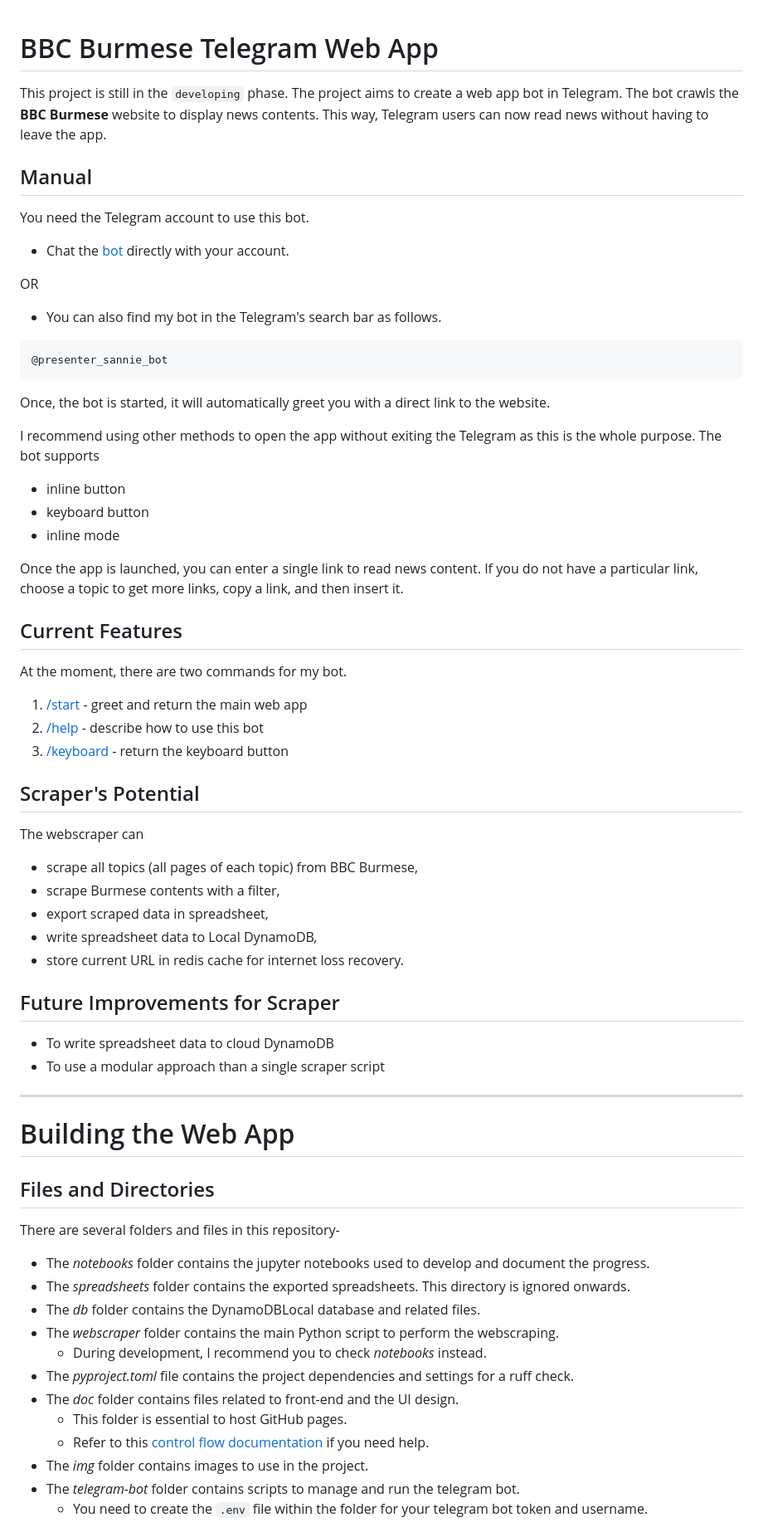
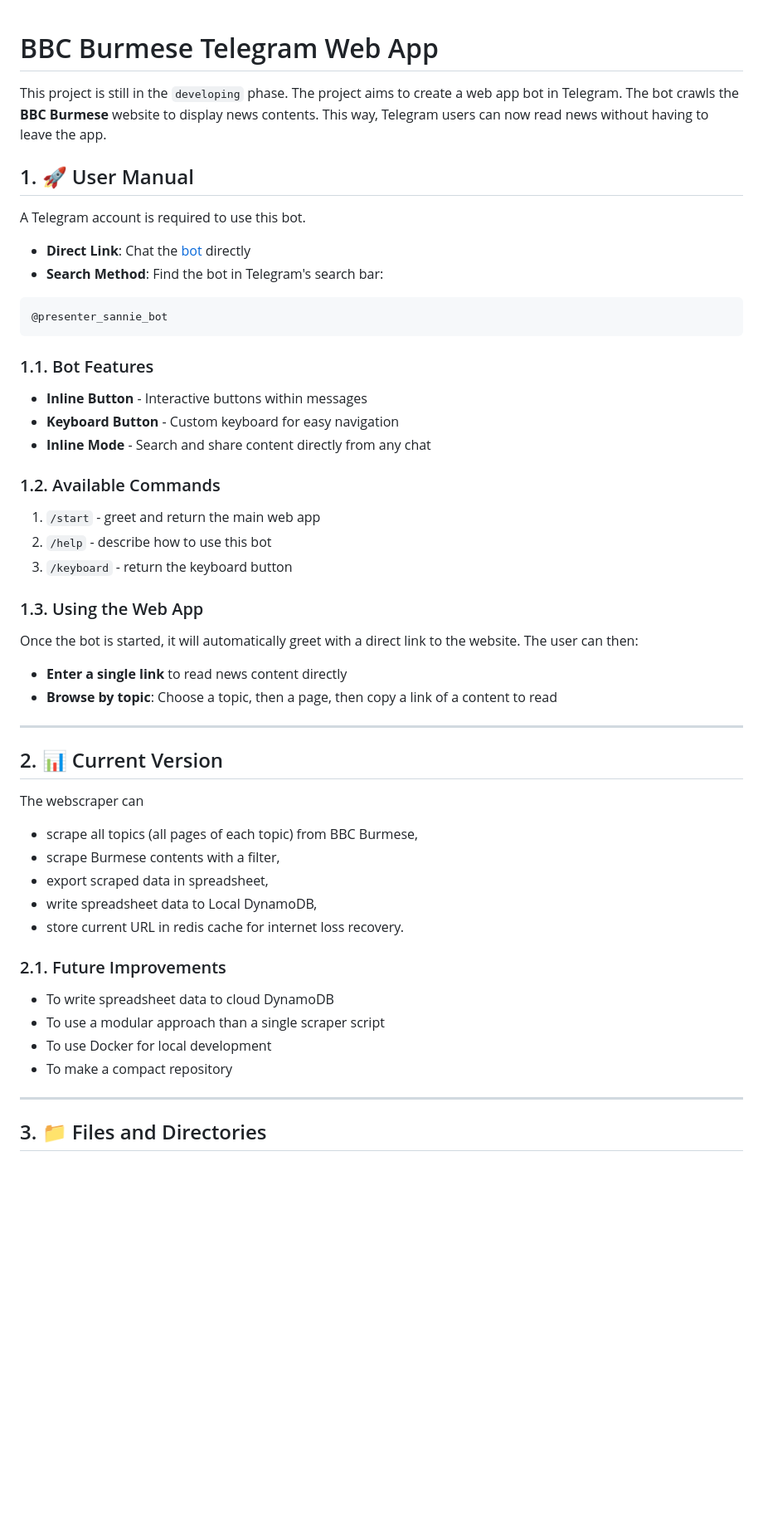
Before and after one commit to lawun330/sannie-bot, a Markdown page: README.md, the part around one of its changes. Shown at 83% size. Rendered like a GitHub page; blank space fills up the shorter version.

````diff
--- a/README.md
+++ b/README.md
@@ -1,31 +1,39 @@
 # BBC Burmese Telegram Web App
+
 This project is still in the `developing` phase. The project aims to create a web app bot in Telegram. The bot crawls the **BBC Burmese** website to display news contents. This way, Telegram users can now read news without having to leave the app.
 
-## Manual
-You need the Telegram account to use this bot.
-- Chat the [bot](http://t.me/presenter_sannie_bot) directly with your account.
+## 1. 🚀 User Manual
 
-OR
-- You can also find my bot in the Telegram's search bar as follows.
+A Telegram account is required to use this bot.
+- **Direct Link**: Chat the [bot](http://t.me/presenter_sannie_bot) directly
+- **Search Method**: Find the bot in Telegram's search bar:
 ```console
 @presenter_sannie_bot
 ```
-Once, the bot is started, it will automatically greet you with a direct link to the website.
 
-I recommend using other methods to open the app without exiting the Telegram as this is the whole purpose. The bot supports
-- inline button
-- keyboard button
-- inline mode
+### 1.1. Bot Features
 
-Once the app is launched, you can enter a single link to read news content. If you do not have a particular link, choose a topic to get more links, copy a link, and then insert it.
+- **Inline Button** - Interactive buttons within messages
+- **Keyboard Button** - Custom keyboard for easy navigation
+- **Inline Mode** - Search and share content directly from any chat
 
-## Current Features
-At the moment, there are two commands for my bot.
-1. [/start]() - greet and return the main web app
-2. [/help]() - describe how to use this bot
-3. [/keyboard]() - return the keyboard button
+### 1.2. Available Commands
 
-## Scraper's Potential
+1. `/start` - greet and return the main web app
+2. `/help` - describe how to use this bot
+3. `/keyboard` - return the keyboard button
+
+### 1.3. Using the Web App
+
+Once the bot is started, it will automatically greet with a direct link to the website.
+The user can then:
+- **Enter a single link** to read news content directly
+- **Browse by topic**: Choose a topic, then a page, then copy a link of a content to read
+
+***
+
+## 2. 📊 Current Version
+
 The webscraper can
 - scrape all topics (all pages of each topic) from BBC Burmese,
 - scrape Burmese contents with a filter,
@@ -33,25 +41,14 @@ The webscraper can
 - write spreadsheet data to Local DynamoDB,
 - store current URL in redis cache for internet loss recovery.
 
-## Future Improvements for Scraper
+### 2.1. Future Improvements
+
 - To write spreadsheet data to cloud DynamoDB
 - To use a modular approach than a single scraper script
+- To use Docker for local development
+- To make a compact repository
 
 ***
 
-# Building the Web App
-## Files and Directories
-There are several folders and files in this repository-
-- The _notebooks_ folder contains the jupyter notebooks used to develop and document the progress.
-- The _spreadsheets_ folder contains the exported spreadsheets. This directory is ignored onwards.
-- The _db_ folder contains the DynamoDBLocal database and related files.
-- The _webscraper_ folder contains the main Python script to perform the webscraping.
-    - During development, I recommend you to check _notebooks_ instead.
-- The _pyproject.toml_ file contains the project dependencies and settings for a ruff check.
-- The _doc_ folder contains files related to front-end and the UI design.
-    - This folder is essential to host GitHub pages.
-    - Refer to this [control flow documentation](https://github.com/lawun330/Customized-BBC-Crawler/blob/telegram-mini-app/flow.md) if you need help.
-- The _img_ folder contains images to use in the project.
-- The _telegram-bot_ folder contains scripts to manage and run the telegram bot.
-    - You need to create the `.env` file within the folder for your telegram bot token and username.
+## 3. 📁 Files and Directories
 
````
Also changed, not shown: other parts of README.md (+100 -32 lines).
